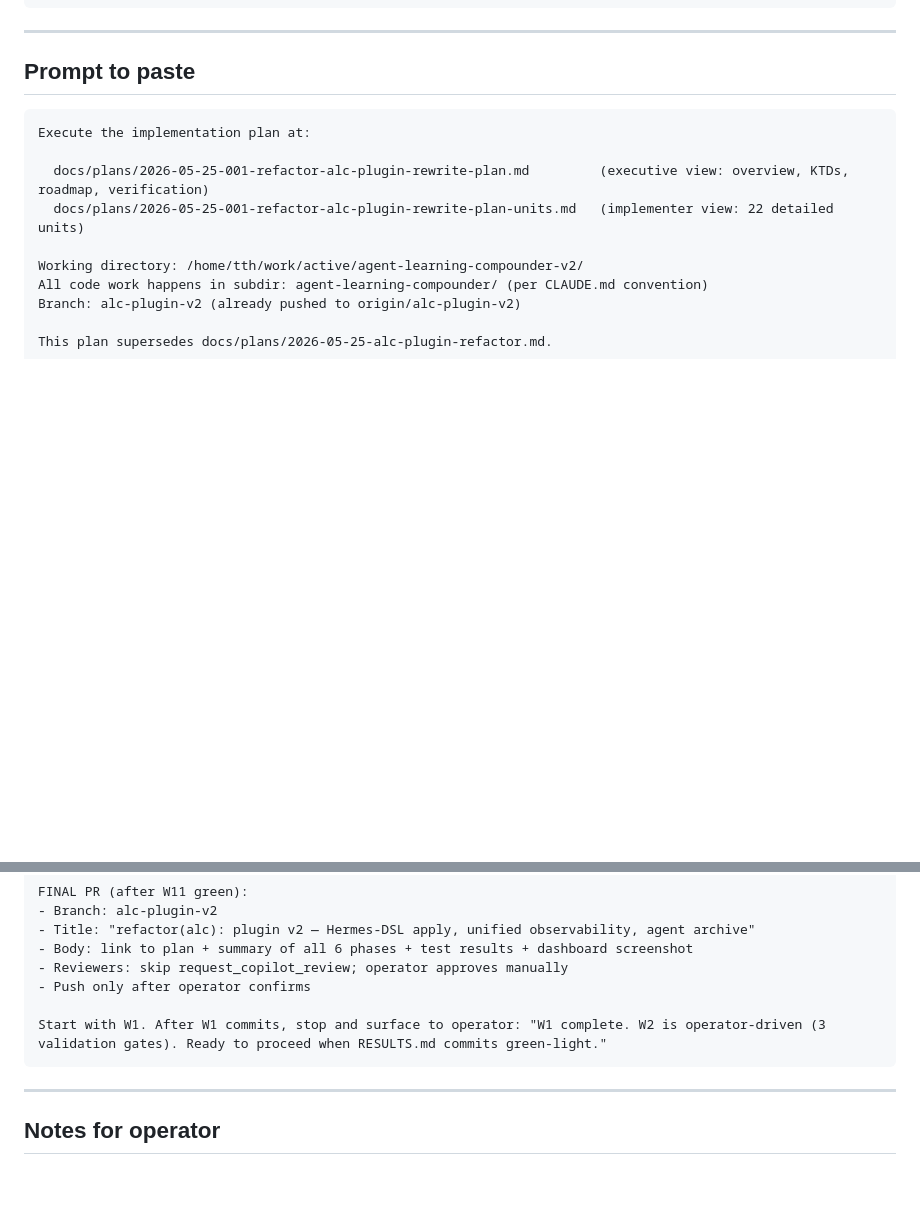
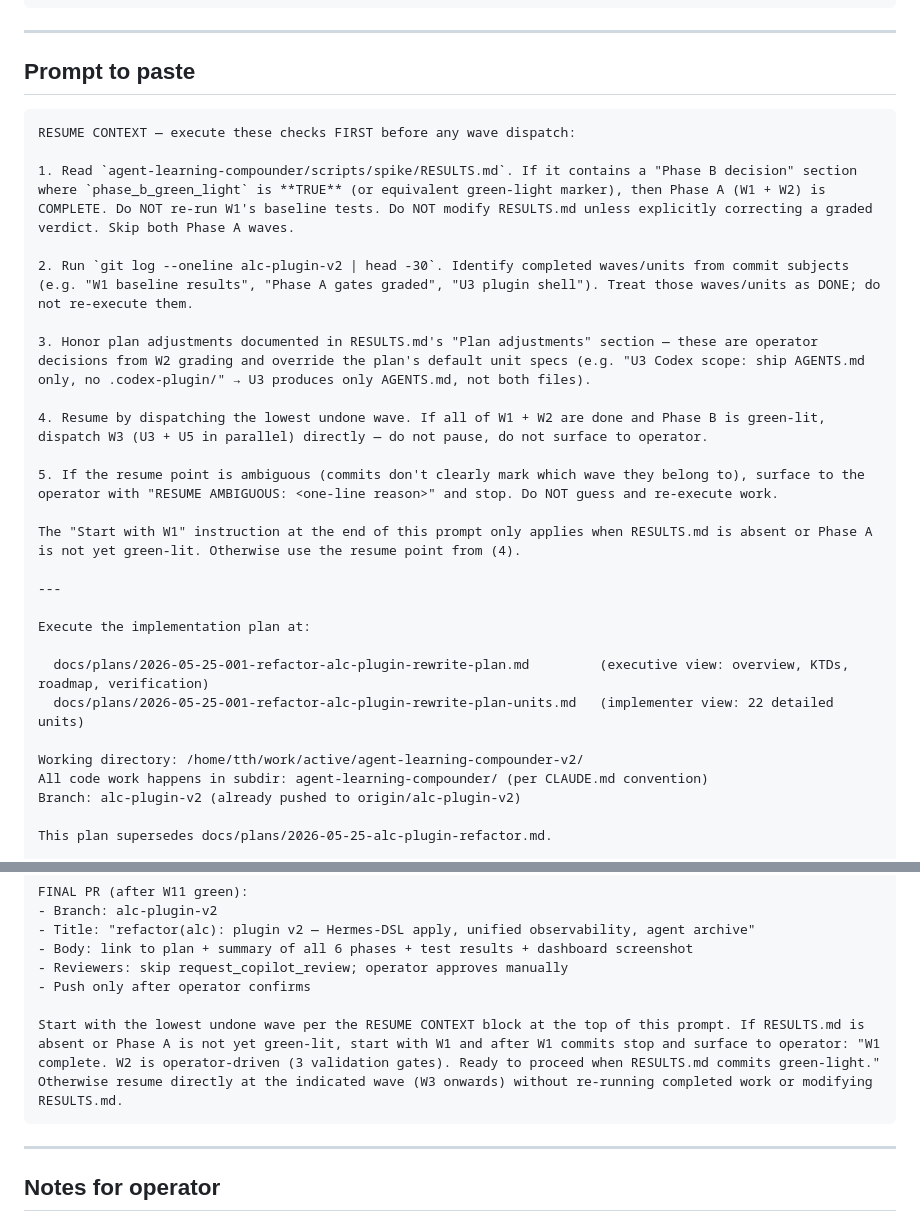
Before and after one commit to beeard/agent-learning-compounder, a Markdown page: docs/plans/2026-05-25-001-LFG-INVOCATION-PROMPT.md, 2 parts joined by grey strips. Rendered like a GitHub page; blank space fills up the shorter version.

Commit message:
fix(lfg-prompt): add explicit RESUME CONTEXT preamble
First W3 dispatch attempt failed in a stupid way: codex literally followed
"Start with W1" and re-ran the baseline test sweep instead of inspecting
git log + RESULTS.md to detect that W1 + W2 were already committed (3c38e7e
+ 39c8526). Produced a spurious f6b2a0f "refresh W1 baseline" commit and
exited at "waiting for operator W2" — even though W2 was graded GREEN and
committed.

This patch adds a RESUME CONTEXT block at the top of the prompt-to-paste:
read RESULTS.md, scan git log, honor plan adjustments from W2 grading,
dispatch the lowest undone wave directly. Also updates the tail's
"Start with W1" line to defer to the RESUME CONTEXT when present.

Self-correcting for every future wave: if W5 ever needs a re-run, codex
will see W3/W4 commits in git log and skip them rather than redo.

Co-Authored-By: Claude Opus 4.7 (1M context) <noreply@anthropic.com>

````diff
--- a/docs/plans/2026-05-25-001-LFG-INVOCATION-PROMPT.md
+++ b/docs/plans/2026-05-25-001-LFG-INVOCATION-PROMPT.md
@@ -78,6 +78,22 @@ codex exec -m gpt-5.3-codex-spark -s workspace-write --ignore-user-config \
 ## Prompt to paste
 
 ```
+RESUME CONTEXT — execute these checks FIRST before any wave dispatch:
+
+1. Read `agent-learning-compounder/scripts/spike/RESULTS.md`. If it contains a "Phase B decision" section where `phase_b_green_light` is **TRUE** (or equivalent green-light marker), then Phase A (W1 + W2) is COMPLETE. Do NOT re-run W1's baseline tests. Do NOT modify RESULTS.md unless explicitly correcting a graded verdict. Skip both Phase A waves.
+
+2. Run `git log --oneline alc-plugin-v2 | head -30`. Identify completed waves/units from commit subjects (e.g. "W1 baseline results", "Phase A gates graded", "U3 plugin shell"). Treat those waves/units as DONE; do not re-execute them.
+
+3. Honor plan adjustments documented in RESULTS.md's "Plan adjustments" section — these are operator decisions from W2 grading and override the plan's default unit specs (e.g. "U3 Codex scope: ship AGENTS.md only, no .codex-plugin/" → U3 produces only AGENTS.md, not both files).
+
+4. Resume by dispatching the lowest undone wave. If all of W1 + W2 are done and Phase B is green-lit, dispatch W3 (U3 + U5 in parallel) directly — do not pause, do not surface to operator.
+
+5. If the resume point is ambiguous (commits don't clearly mark which wave they belong to), surface to the operator with "RESUME AMBIGUOUS: <one-line reason>" and stop. Do NOT guess and re-execute work.
+
+The "Start with W1" instruction at the end of this prompt only applies when RESULTS.md is absent or Phase A is not yet green-lit. Otherwise use the resume point from (4).
+
+---
+
 Execute the implementation plan at:
 
   docs/plans/2026-05-25-001-refactor-alc-plugin-rewrite-plan.md         (executive view: overview, KTDs, roadmap, verification)
@@ -192,7 +208,7 @@ FINAL PR (after W11 green):
 - Reviewers: skip request_copilot_review; operator approves manually
 - Push only after operator confirms
 
-Start with W1. After W1 commits, stop and surface to operator: "W1 complete. W2 is operator-driven (3 validation gates). Ready to proceed when RESULTS.md commits green-light."
+Start with the lowest undone wave per the RESUME CONTEXT block at the top of this prompt. If RESULTS.md is absent or Phase A is not yet green-lit, start with W1 and after W1 commits stop and surface to operator: "W1 complete. W2 is operator-driven (3 validation gates). Ready to proceed when RESULTS.md commits green-light." Otherwise resume directly at the indicated wave (W3 onwards) without re-running completed work or modifying RESULTS.md.
 ```
 
 ---
````
